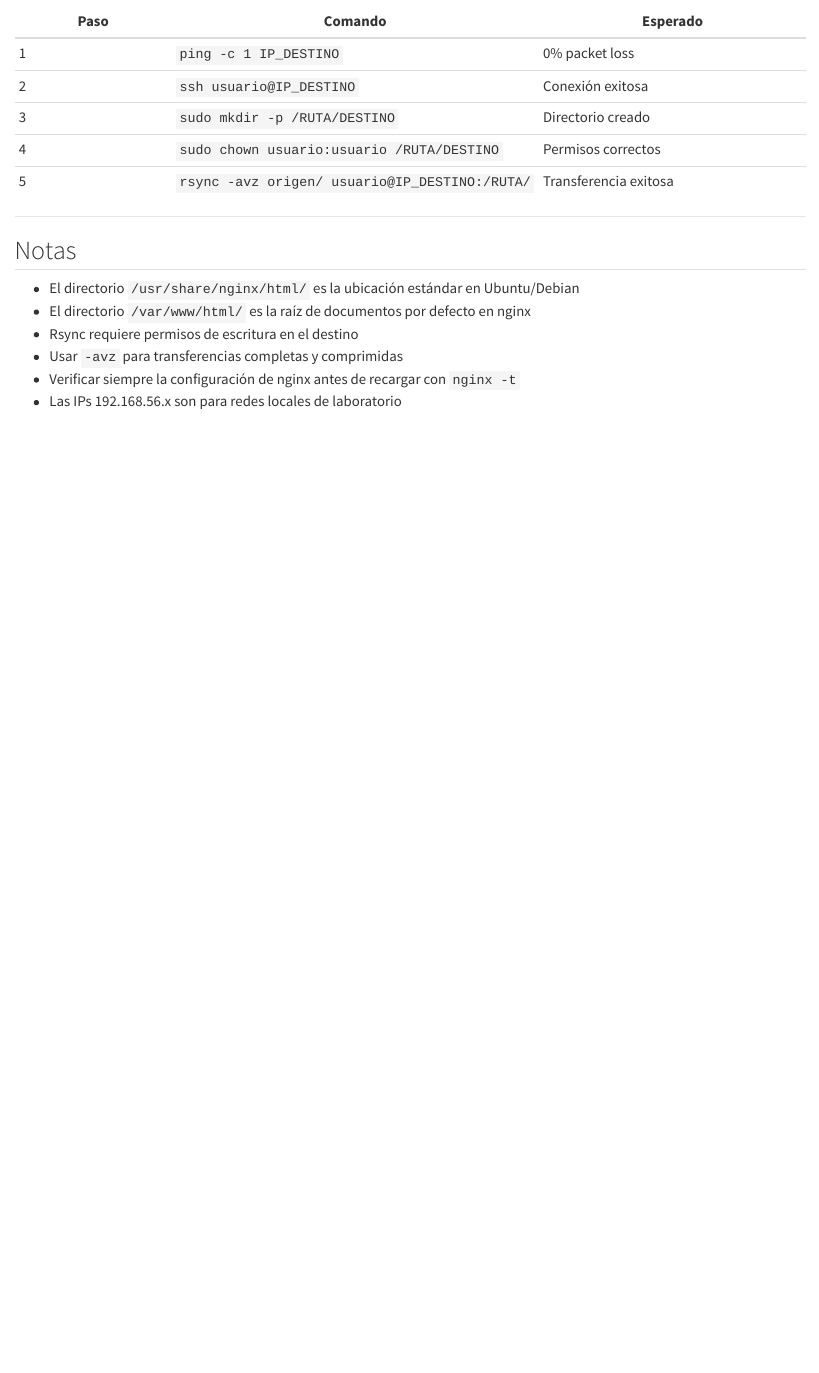
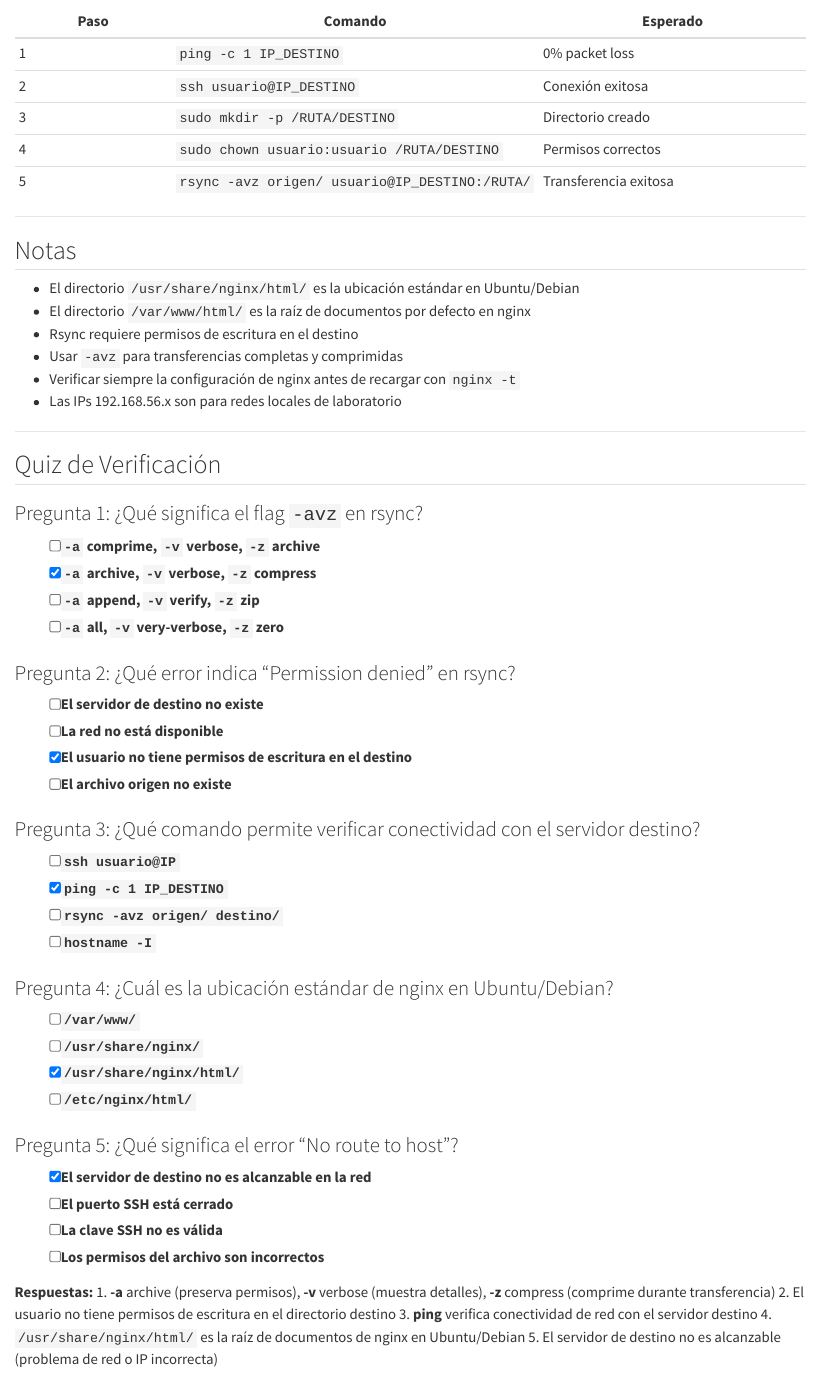
Before and after one commit to statick88/administracion-servidores-linux, a Quarto document (anexos/rsync-nginx-course.qmd): the page in a window 1100 px wide, from 9560 px down. Rendered offline with R 4.5, knitr and Pandoc in place of Quarto, with nearby package versions; long lines of code are wrapped.

Commit message:
Add: Quiz to rsync-nginx practice
- Added 5 multiple choice questions about rsync
- Added answer explanations for each question
- Topics: rsync flags, troubleshooting, connectivity, nginx paths

```diff
--- a/anexos/rsync-nginx-course.qmd
+++ b/anexos/rsync-nginx-course.qmd
@@ -480,3 +480,51 @@ exit  # <3>
 - Usar `-avz` para transferencias completas y comprimidas
 - Verificar siempre la configuración de nginx antes de recargar con `nginx -t`
 - Las IPs 192.168.56.x son para redes locales de laboratorio
+
+---
+
+## Quiz de Verificación
+
+:::{.quizdown}
+### Pregunta 1: ¿Qué significa el flag `-avz` en rsync?
+
+- [ ] `-a` comprime, `-v` verbose, `-z` archive
+- [x] `-a` archive, `-v` verbose, `-z` compress
+- [ ] `-a` append, `-v` verify, `-z` zip
+- [ ] `-a` all, `-v` very-verbose, `-z` zero
+
+### Pregunta 2: ¿Qué error indica "Permission denied" en rsync?
+
+- [ ] El servidor de destino no existe
+- [ ] La red no está disponible
+- [x] El usuario no tiene permisos de escritura en el destino
+- [ ] El archivo origen no existe
+
+### Pregunta 3: ¿Qué comando permite verificar conectividad con el servidor destino?
+
+- [ ] `ssh usuario@IP`
+- [x] `ping -c 1 IP_DESTINO`
+- [ ] `rsync -avz origen/ destino/`
+- [ ] `hostname -I`
+
+### Pregunta 4: ¿Cuál es la ubicación estándar de nginx en Ubuntu/Debian?
+
+- [ ] `/var/www/`
+- [ ] `/usr/share/nginx/`
+- [x] `/usr/share/nginx/html/`
+- [ ] `/etc/nginx/html/`
+
+### Pregunta 5: ¿Qué significa el error "No route to host"?
+
+- [x] El servidor de destino no es alcanzable en la red
+- [ ] El puerto SSH está cerrado
+- [ ] La clave SSH no es válida
+- [ ] Los permisos del archivo son incorrectos
+:::
+
+**Respuestas:**
+1. **-a** archive (preserva permisos), **-v** verbose (muestra detalles), **-z** compress (comprime durante transferencia)
+2. El usuario no tiene permisos de escritura en el directorio destino
+3. **ping** verifica conectividad de red con el servidor destino
+4. `/usr/share/nginx/html/` es la raíz de documentos de nginx en Ubuntu/Debian
+5. El servidor de destino no es alcanzable (problema de red o IP incorrecta)
```
